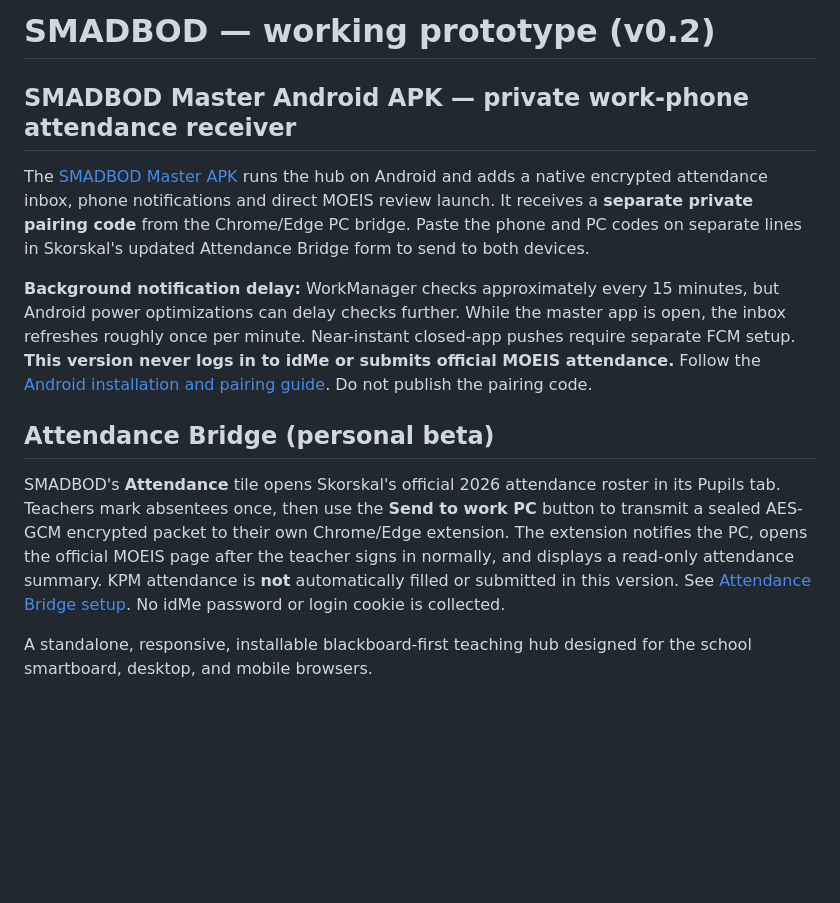
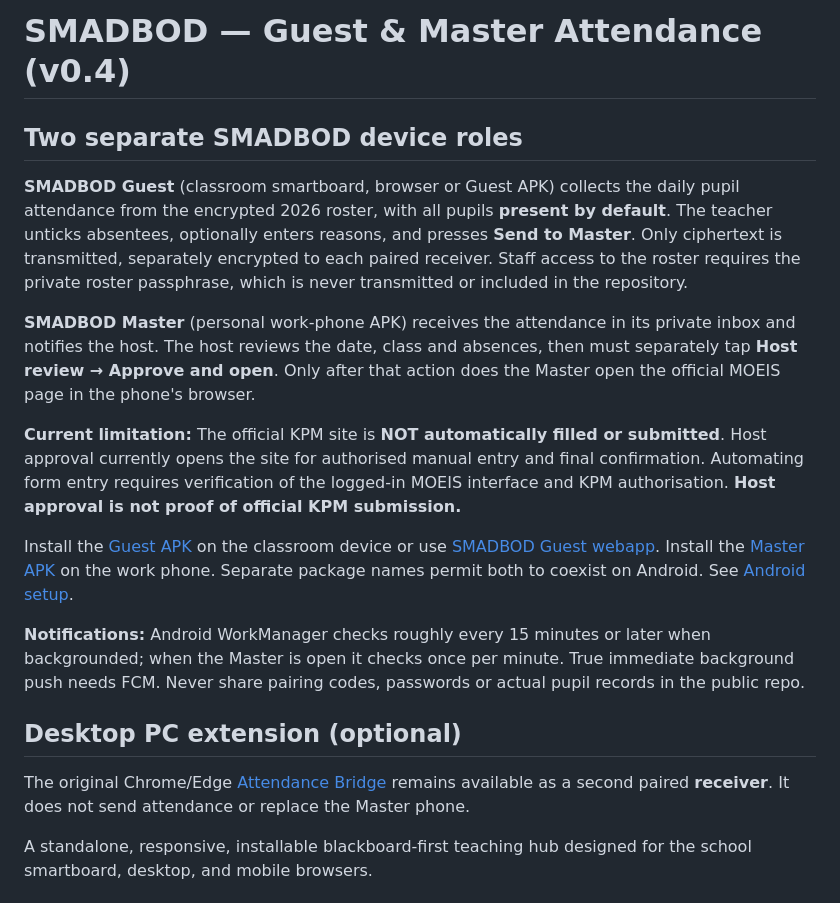
Before and after one commit to mohammaddhameri-blip/smadbod, a Markdown page: README.md, the part around the change. GitHub-like rendering; blank space fills up the shorter version.

Commit message:
Document SMADBOD Guest to Master attendance architecture and host approval

```diff
--- a/README.md
+++ b/README.md
@@ -1,15 +1,20 @@
-# SMADBOD — working prototype (v0.2)
+# SMADBOD — Guest & Master Attendance (v0.4)
 
-## SMADBOD Master Android APK — private work-phone attendance receiver
+## Two separate SMADBOD device roles
 
-The [SMADBOD Master APK](https://github.com/mohammaddhameri-blip/smadbod/releases/tag/master-android-latest) runs the hub on Android and adds a native encrypted attendance inbox, phone notifications and direct MOEIS review launch. It receives a **separate private pairing code** from the Chrome/Edge PC bridge. Paste the phone and PC codes on separate lines in Skorskal's updated Attendance Bridge form to send to both devices.
+**SMADBOD Guest** (classroom smartboard, browser or Guest APK) collects the daily pupil attendance from the encrypted 2026 roster, with all pupils **present by default**. The teacher unticks absentees, optionally enters reasons, and presses **Send to Master**. Only ciphertext is transmitted, separately encrypted to each paired receiver. Staff access to the roster requires the private roster passphrase, which is never transmitted or included in the repository.
 
-**Background notification delay:** WorkManager checks approximately every 15 minutes, but Android power optimizations can delay checks further. While the master app is open, the inbox refreshes roughly once per minute. Near-instant closed-app pushes require separate FCM setup. **This version never logs in to idMe or submits official MOEIS attendance.** Follow the [Android installation and pairing guide](android/README.md). Do not publish the pairing code.
+**SMADBOD Master** (personal work-phone APK) receives the attendance in its private inbox and notifies the host. The host reviews the date, class and absences, then must separately tap **Host review → Approve and open**. Only after that action does the Master open the official MOEIS page in the phone's browser.
 
-## Attendance Bridge (personal beta)
+**Current limitation:** The official KPM site is **NOT automatically filled or submitted**. Host approval currently opens the site for authorised manual entry and final confirmation. Automating form entry requires verification of the logged-in MOEIS interface and KPM authorisation. **Host approval is not proof of official KPM submission.**
 
-SMADBOD's **Attendance** tile opens Skorskal's official 2026 attendance roster in its Pupils tab. Teachers mark absentees once, then use the **Send to work PC** button to transmit a sealed AES-GCM encrypted packet to their own Chrome/Edge extension. The extension notifies the PC, opens the official MOEIS page after the teacher signs in normally, and displays a read-only attendance summary. KPM attendance is **not** automatically filled or submitted in this version. See [Attendance Bridge setup](bridge-extension/README.md). No idMe password or login cookie is collected.
+Install the [Guest APK](https://github.com/mohammaddhameri-blip/smadbod/releases/tag/master-android-latest) on the classroom device or use [SMADBOD Guest webapp](https://mohammaddhameri-blip.github.io/smadbod/attendance/index.html). Install the [Master APK](https://github.com/mohammaddhameri-blip/smadbod/releases/tag/master-android-latest) on the work phone. Separate package names permit both to coexist on Android. See [Android setup](android/README.md).
 
+**Notifications:** Android WorkManager checks roughly every 15 minutes or later when backgrounded; when the Master is open it checks once per minute. True immediate background push needs FCM. Never share pairing codes, passwords or actual pupil records in the public repo.
+
+## Desktop PC extension (optional)
+
+The original Chrome/Edge [Attendance Bridge](bridge-extension/README.md) remains available as a second paired **receiver**. It does not send attendance or replace the Master phone.
 
 A standalone, responsive, installable blackboard-first teaching hub designed for the school smartboard, desktop, and mobile browsers.
 
```
